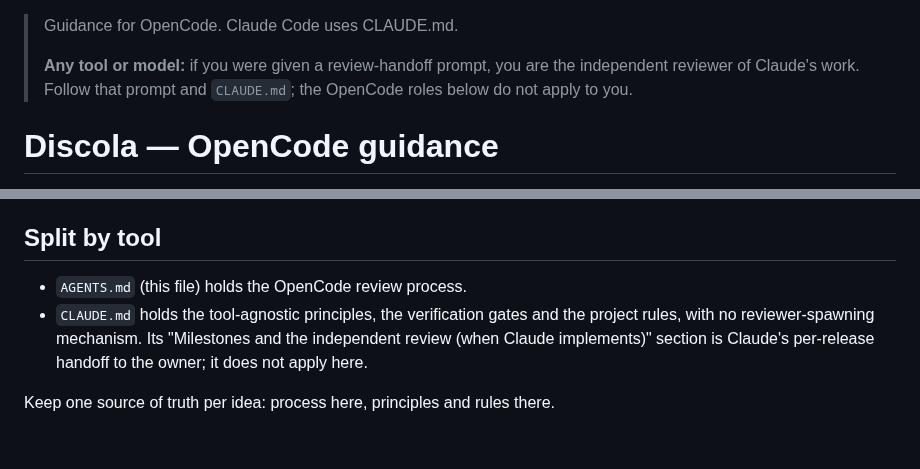
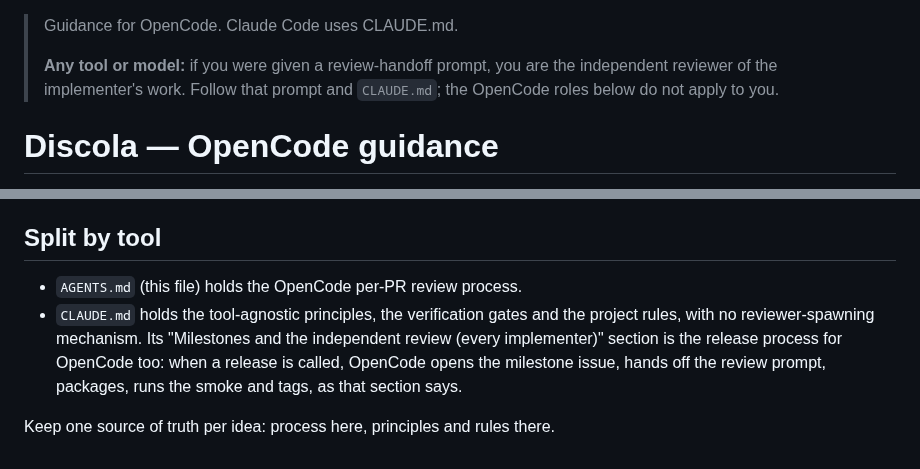
Before and after one commit to diegoami/discola-web, a Markdown page: AGENTS.md, 2 parts joined by grey strips. Drawn GitHub-style.

```diff
--- a/AGENTS.md
+++ b/AGENTS.md
@@ -1,8 +1,8 @@
 > Guidance for OpenCode. Claude Code uses CLAUDE.md.
 >
 > **Any tool or model:** if you were given a review-handoff prompt, you are the
-> independent reviewer of Claude's work. Follow that prompt and `CLAUDE.md`;
-> the OpenCode roles below do not apply to you.
+> independent reviewer of the implementer's work. Follow that prompt and
+> `CLAUDE.md`; the OpenCode roles below do not apply to you.
 
 # Discola — OpenCode guidance
 
@@ -55,10 +55,12 @@ a milestone.
 
 ## Split by tool
 
-- `AGENTS.md` (this file) holds the OpenCode review process.
+- `AGENTS.md` (this file) holds the OpenCode per-PR review process.
 - `CLAUDE.md` holds the tool-agnostic principles, the verification gates and the
   project rules, with no reviewer-spawning mechanism. Its "Milestones and the
-  independent review (when Claude implements)" section is Claude's per-release
-  handoff to the owner; it does not apply here.
+  independent review (every implementer)" section is the release process for
+  OpenCode too: when a release is called, OpenCode opens the milestone issue,
+  hands off the review prompt, packages, runs the smoke and tags, as that
+  section says.
 
 Keep one source of truth per idea: process here, principles and rules there.
```
Also changed, not shown: CLAUDE.md (+29 -24 lines), 1 other file.
